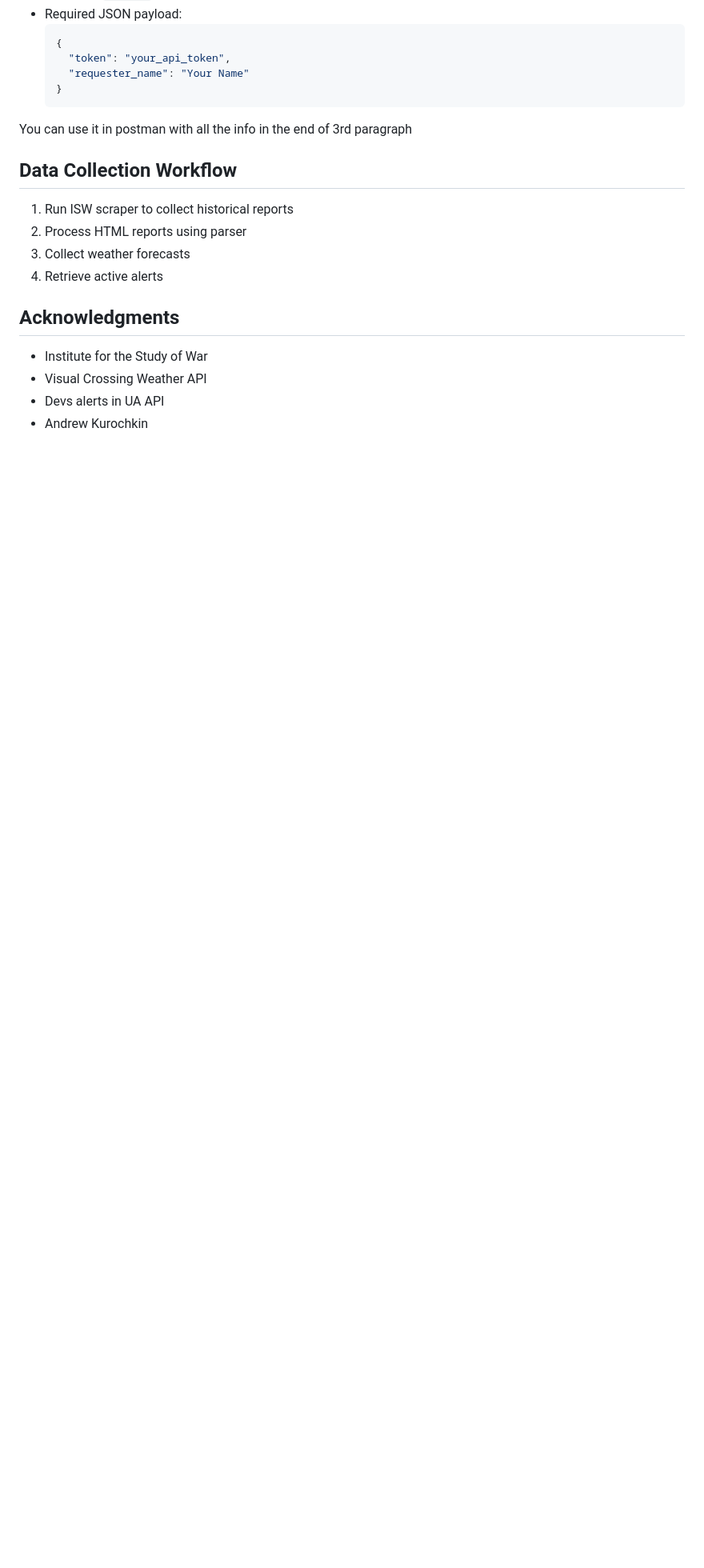
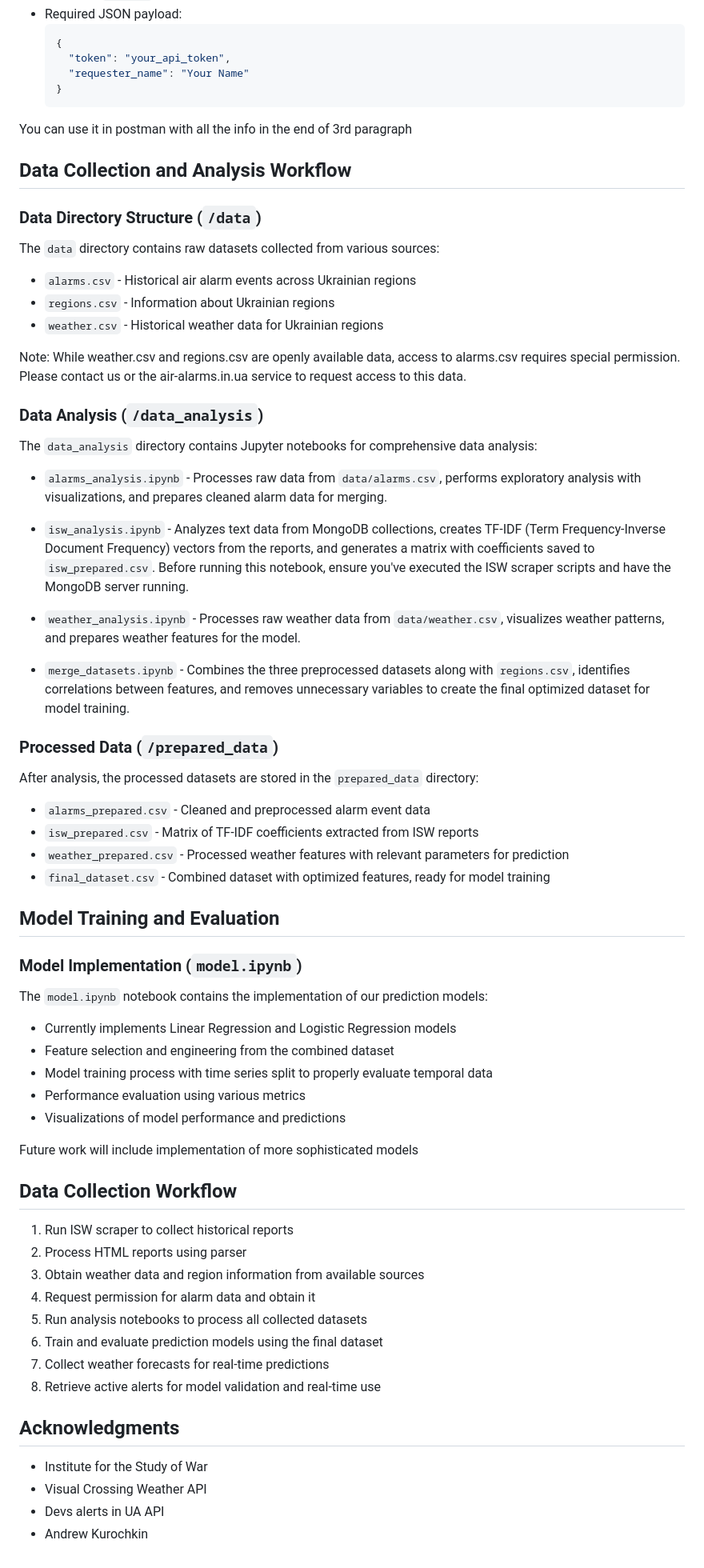
Before and after one commit to KonchakivskyiDanylo/PythonForDs, a Markdown page: README.md, the part around the change printed below. Shown: that part at 80% size. Rendered like a GitHub page; blank space fills up the shorter version.

Commit message:
README.md rewritten

```diff
--- a/README.md
+++ b/README.md
@@ -252,12 +252,71 @@ Although you can just run python script, it is better to use WSGI server instead
 
 You can use it in postman with all the info in the end of 3rd paragraph
 
+## Data Collection and Analysis Workflow
+
+### Data Directory Structure (`/data`)
+
+The `data` directory contains raw datasets collected from various sources:
+
+- `alarms.csv` - Historical air alarm events across Ukrainian regions
+- `regions.csv` - Information about Ukrainian regions
+- `weather.csv` - Historical weather data for Ukrainian regions
+
+Note: While weather.csv and regions.csv are openly available data, access to alarms.csv requires special permission.
+Please contact us or the air-alarms.in.ua service to request access to
+this data.
+
+### Data Analysis (`/data_analysis`)
+
+The `data_analysis` directory contains Jupyter notebooks for comprehensive data analysis:
+
+- `alarms_analysis.ipynb` - Processes raw data from `data/alarms.csv`, performs exploratory analysis with
+  visualizations, and prepares cleaned alarm data for merging.
+
+- `isw_analysis.ipynb` - Analyzes text data from MongoDB collections, creates TF-IDF (Term Frequency-Inverse Document
+  Frequency) vectors
+  from the reports, and generates a matrix with coefficients saved to `isw_prepared.csv`. Before running this notebook,
+  ensure you've executed the ISW scraper scripts and have the MongoDB server running.
+
+- `weather_analysis.ipynb` - Processes raw weather data from `data/weather.csv`, visualizes weather patterns, and
+  prepares weather features for the model.
+
+- `merge_datasets.ipynb` - Combines the three preprocessed datasets along with `regions.csv`, identifies correlations
+  between features, and removes unnecessary variables to create the final optimized dataset for model training.
+
+### Processed Data (`/prepared_data`)
+
+After analysis, the processed datasets are stored in the `prepared_data` directory:
+
+- `alarms_prepared.csv` - Cleaned and preprocessed alarm event data
+- `isw_prepared.csv` - Matrix of TF-IDF coefficients extracted from ISW reports
+- `weather_prepared.csv` - Processed weather features with relevant parameters for prediction
+- `final_dataset.csv` - Combined dataset with optimized features, ready for model training
+
+## Model Training and Evaluation
+
+### Model Implementation (`model.ipynb`)
+
+The `model.ipynb` notebook contains the implementation of our prediction models:
+
+- Currently implements Linear Regression and Logistic Regression models
+- Feature selection and engineering from the combined dataset
+- Model training process with time series split to properly evaluate temporal data
+- Performance evaluation using various metrics
+- Visualizations of model performance and predictions
+
+Future work will include implementation of more sophisticated models
+
 ## Data Collection Workflow
 
 1. Run ISW scraper to collect historical reports
 2. Process HTML reports using parser
-3. Collect weather forecasts
-4. Retrieve active alerts
+3. Obtain weather data and region information from available sources
+4. Request permission for alarm data and obtain it
+5. Run analysis notebooks to process all collected datasets
+6. Train and evaluate prediction models using the final dataset
+7. Collect weather forecasts for real-time predictions
+8. Retrieve active alerts for model validation and real-time use
 
 ## Acknowledgments
 
```
Also changed, not shown: other parts of README.md (+3 -3 lines).
